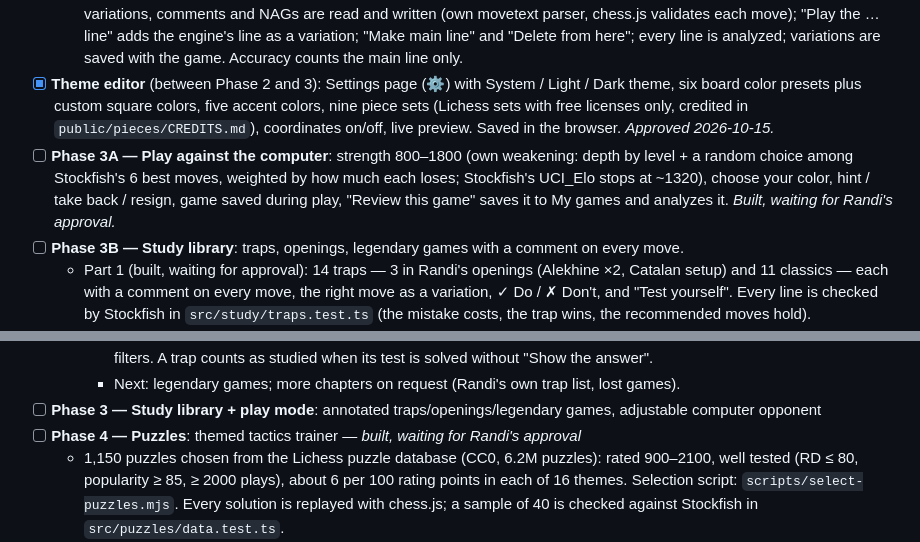
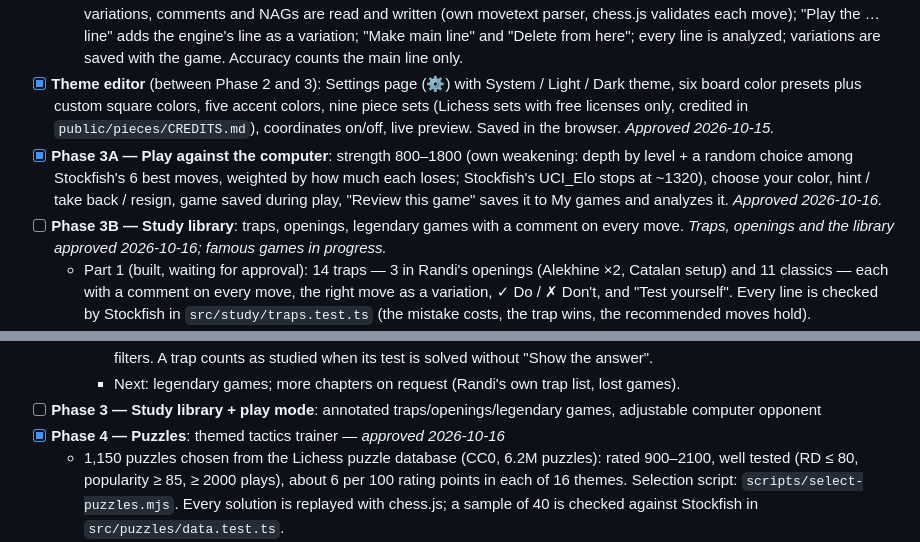
Before and after one commit to Vairandel/chess-trainer, a Markdown page: docs/PROJECT.md, 2 parts joined by grey strips. GitHub-like rendering.

Commit message:
Mark Phase 3A, 3B (traps, openings) and Phase 4 as approved
Co-Authored-By: Claude Opus 5.5 <noreply@anthropic.com>

```diff
--- a/docs/PROJECT.md
+++ b/docs/PROJECT.md
@@ -63,8 +63,8 @@ flowchart TD
   - Feedback round 2: grade badges on the moved piece (Lichess glyphs), explanation shown first.
   - Variations: the game is a move tree. Playing a different move starts a variation instead of erasing the game; PGN variations, comments and NAGs are read and written (own movetext parser, chess.js validates each move); "Play the … line" adds the engine's line as a variation; "Make main line" and "Delete from here"; every line is analyzed; variations are saved with the game. Accuracy counts the main line only.
 - [x] **Theme editor** (between Phase 2 and 3): Settings page (⚙) with System / Light / Dark theme, six board color presets plus custom square colors, five accent colors, nine piece sets (Lichess sets with free licenses only, credited in `public/pieces/CREDITS.md`), coordinates on/off, live preview. Saved in the browser. *Approved 2026-10-15.*
-- [ ] **Phase 3A — Play against the computer**: strength 800–1800 (own weakening: depth by level + a random choice among Stockfish's 6 best moves, weighted by how much each loses; Stockfish's UCI_Elo stops at ~1320), choose your color, hint / take back / resign, game saved during play, "Review this game" saves it to My games and analyzes it. *Built, waiting for Randi's approval.*
-- [ ] **Phase 3B — Study library**: traps, openings, legendary games with a comment on every move.
+- [x] **Phase 3A — Play against the computer**: strength 800–1800 (own weakening: depth by level + a random choice among Stockfish's 6 best moves, weighted by how much each loses; Stockfish's UCI_Elo stops at ~1320), choose your color, hint / take back / resign, game saved during play, "Review this game" saves it to My games and analyzes it. *Approved 2026-10-16.*
+- [ ] **Phase 3B — Study library**: traps, openings, legendary games with a comment on every move. *Traps, openings and the library approved 2026-10-16; famous games in progress.*
   - Part 1 (built, waiting for approval): 14 traps — 3 in Randi's openings (Alekhine ×2, Catalan setup) and 11 classics — each with a comment on every move, the right move as a variation, ✓ Do / ✗ Don't, and "Test yourself". Every line is checked by Stockfish in `src/study/traps.test.ts` (the mistake costs, the trap wins, the recommended moves hold).
   - Part 2: opening chapters with Learn + Practice (an opening trainer: you play your side from memory; the computer plays the opponent along one line at a time; moves outside the repertoire are judged by the engine as playable or a mistake; progress per line, with lines missed coming back first). Every repertoire move is checked by Stockfish in `src/study/openings.test.ts` (within 0.5 pawn of the best, or a simpler move keeping +0.8).
     - White repertoire (done): Catalan vs ...d5/...e6; vs ...d5 and ...c5 (play c4 — Tarrasch with g3; 3.c3 is passive and e4 must be prepared); vs 1...c5 (the c3 plan, but d4 at once vs ...d5); vs the King's Indian setup.
@@ -73,7 +73,7 @@ flowchart TD
     - Study library reorganized: Openings / Traps / Famous games (soon) tabs; a Continue box (last chapter, lines to review linking straight into Practice); progress overview per repertoire and traps studied; search, side and status filters. A trap counts as studied when its test is solved without "Show the answer".
     - Next: legendary games; more chapters on request (Randi's own trap list, lost games).
 - [ ] **Phase 3 — Study library + play mode**: annotated traps/openings/legendary games, adjustable computer opponent
-- [ ] **Phase 4 — Puzzles**: themed tactics trainer — *built, waiting for Randi's approval*
+- [x] **Phase 4 — Puzzles**: themed tactics trainer — *approved 2026-10-16*
   - 1,150 puzzles chosen from the Lichess puzzle database (CC0, 6.2M puzzles): rated 900–2100, well tested (RD ≤ 80, popularity ≥ 85, ≥ 2000 plays), about 6 per 100 rating points in each of 16 themes. Selection script: `scripts/select-puzzles.mjs`. Every solution is replayed with chess.js; a sample of 40 is checked against Stockfish in `src/puzzles/data.test.ts`.
   - Training by theme (with the idea of each theme), an Elo puzzle rating (K = 40 for the first 20 puzzles, then 20), missed puzzles (wrong move, hint or solution shown) coming back as unrated reviews after 5 others. Any checkmating move is accepted, as on Lichess.
 
```
